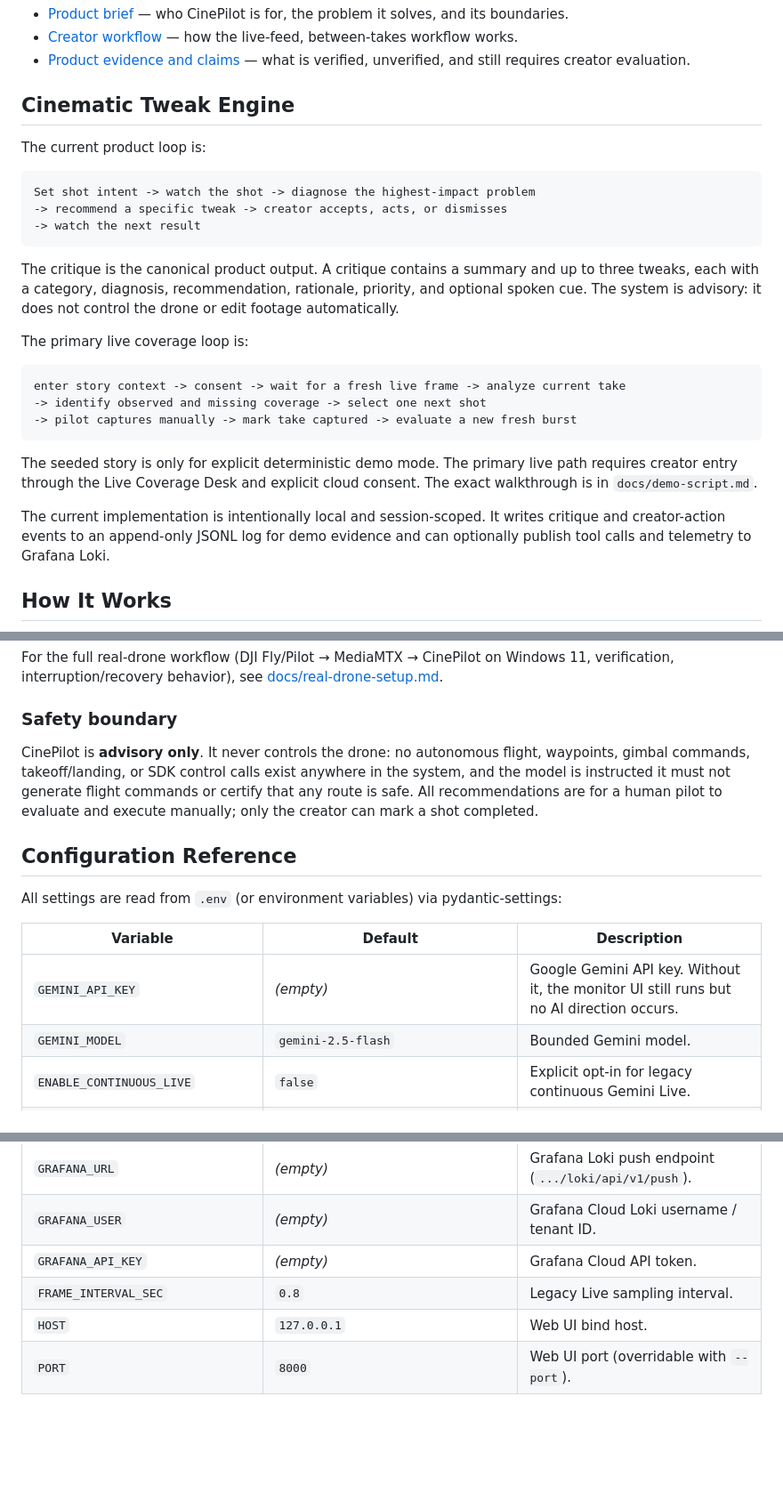
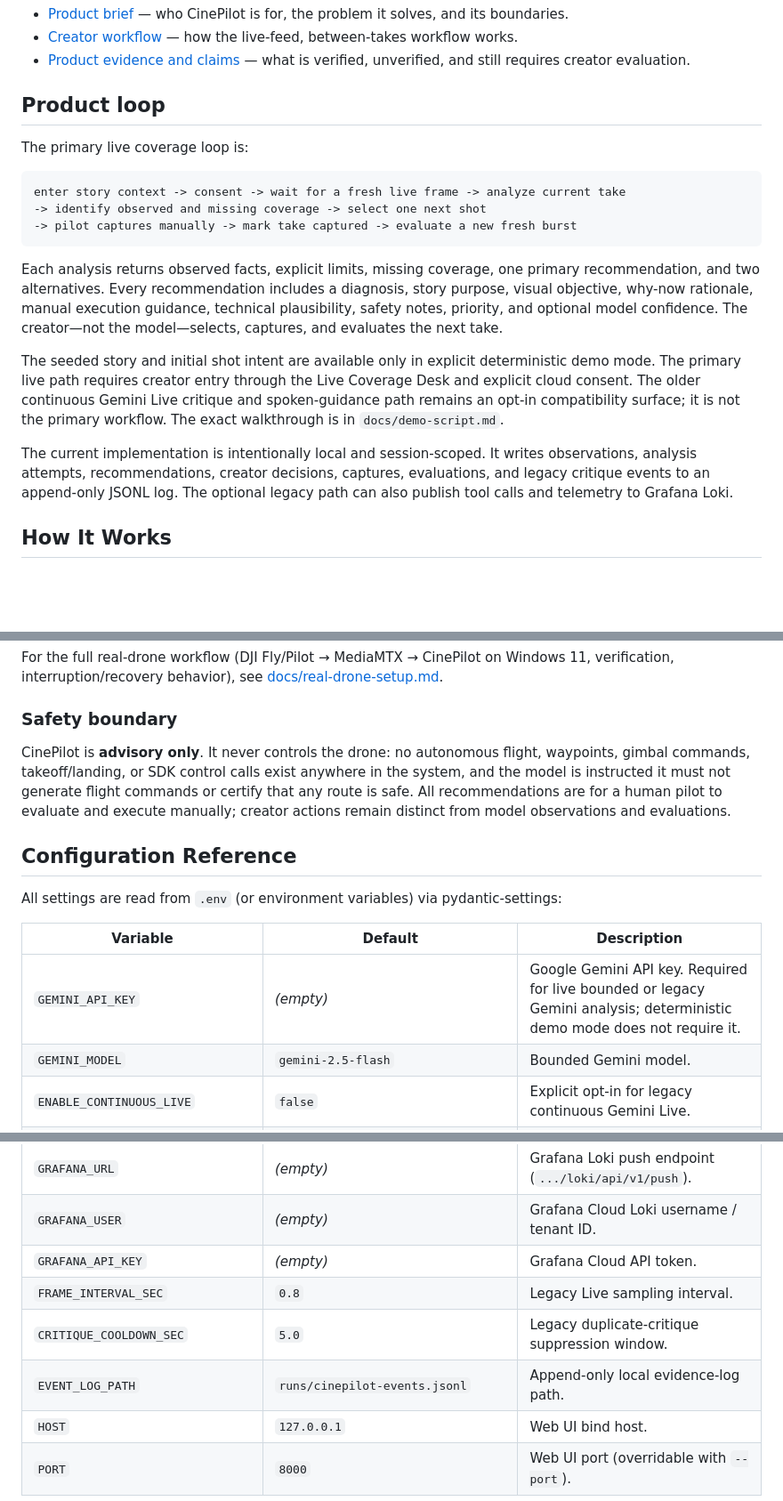
Before and after one commit to dutraa/cinepilot, a Markdown page: README.md, 3 parts joined by grey strips. Shown at 89% size. Rendered like a GitHub page; blank space fills up the shorter version.

````diff
--- a/README.md
+++ b/README.md
@@ -18,17 +18,7 @@ start with the plain-language product documents:
 - [Creator workflow](docs/creator-workflow.md) — how the live-feed, between-takes workflow works.
 - [Product evidence and claims](docs/product-evidence.md) — what is verified, unverified, and still requires creator evaluation.
 
-## Cinematic Tweak Engine
-
-The current product loop is:
-
-```text
-Set shot intent -> watch the shot -> diagnose the highest-impact problem
--> recommend a specific tweak -> creator accepts, acts, or dismisses
--> watch the next result
-```
-
-The critique is the canonical product output. A critique contains a summary and up to three tweaks, each with a category, diagnosis, recommendation, rationale, priority, and optional spoken cue. The system is advisory: it does not control the drone or edit footage automatically.
+## Product loop
 
 The primary live coverage loop is:
 
@@ -38,11 +28,25 @@ enter story context -> consent -> wait for a fresh live frame -> analyze current
 -> pilot captures manually -> mark take captured -> evaluate a new fresh burst
 ```
 
-The seeded story is only for explicit deterministic demo mode. The primary
-live path requires creator entry through the Live Coverage Desk and explicit
-cloud consent. The exact walkthrough is in `docs/demo-script.md`.
+Each analysis returns observed facts, explicit limits, missing coverage, one
+primary recommendation, and two alternatives. Every recommendation includes a
+diagnosis, story purpose, visual objective, why-now rationale, manual execution
+guidance, technical plausibility, safety notes, priority, and optional model
+confidence. The creator—not the model—selects, captures, and evaluates the next
+take.
 
-The current implementation is intentionally local and session-scoped. It writes critique and creator-action events to an append-only JSONL log for demo evidence and can optionally publish tool calls and telemetry to Grafana Loki.
+The seeded story and initial shot intent are available only in explicit
+deterministic demo mode. The primary live path requires creator entry through
+the Live Coverage Desk and explicit cloud consent. The older continuous Gemini
+Live critique and spoken-guidance path remains an opt-in compatibility surface;
+it is not the primary workflow. The exact walkthrough is in
+`docs/demo-script.md`.
+
+The current implementation is intentionally local and session-scoped. It
+writes observations, analysis attempts, recommendations, creator decisions,
+captures, evaluations, and legacy critique events to an append-only JSONL log.
+The optional legacy path can also publish tool calls and telemetry to Grafana
+Loki.
 
 ## How It Works
 
@@ -167,7 +184,12 @@ For the full real-drone workflow (DJI Fly/Pilot → MediaMTX → CinePilot on Wi
 
 ### Safety boundary
 
-CinePilot is **advisory only**. It never controls the drone: no autonomous flight, waypoints, gimbal commands, takeoff/landing, or SDK control calls exist anywhere in the system, and the model is instructed it must not generate flight commands or certify that any route is safe. All recommendations are for a human pilot to evaluate and execute manually; only the creator can mark a shot completed.
+CinePilot is **advisory only**. It never controls the drone: no autonomous
+flight, waypoints, gimbal commands, takeoff/landing, or SDK control calls exist
+anywhere in the system, and the model is instructed it must not generate flight
+commands or certify that any route is safe. All recommendations are for a human
+pilot to evaluate and execute manually; creator actions remain distinct from
+model observations and evaluations.
 
 ## Configuration Reference
 
@@ -175,7 +197,7 @@ All settings are read from `.env` (or environment variables) via pydantic-settin
 
 | Variable | Default | Description |
 | --- | --- | --- |
-| `GEMINI_API_KEY` | *(empty)* | Google Gemini API key. Without it, the monitor UI still runs but no AI direction occurs. |
+| `GEMINI_API_KEY` | *(empty)* | Google Gemini API key. Required for live bounded or legacy Gemini analysis; deterministic demo mode does not require it. |
 | `GEMINI_MODEL` | `gemini-2.5-flash` | Bounded Gemini model. |
 | `ENABLE_CONTINUOUS_LIVE` | `false` | Explicit opt-in for legacy continuous Gemini Live. |
 | `ANALYSIS_TIMEOUT_SEC` | `30.0` | Maximum time allowed for one bounded analysis request. |
@@ -193,6 +215,8 @@ All settings are read from `.env` (or environment variables) via pydantic-settin
 | `GRAFANA_USER` | *(empty)* | Grafana Cloud Loki username / tenant ID. |
 | `GRAFANA_API_KEY` | *(empty)* | Grafana Cloud API token. |
 | `FRAME_INTERVAL_SEC` | `0.8` | Legacy Live sampling interval. |
+| `CRITIQUE_COOLDOWN_SEC` | `5.0` | Legacy duplicate-critique suppression window. |
+| `EVENT_LOG_PATH` | `runs/cinepilot-events.jsonl` | Append-only local evidence-log path. |
 | `HOST` | `127.0.0.1` | Web UI bind host. |
 | `PORT` | `8000` | Web UI port (overridable with `--port`). |
 
````
Also changed, not shown: other parts of README.md (+75 -37 lines).
